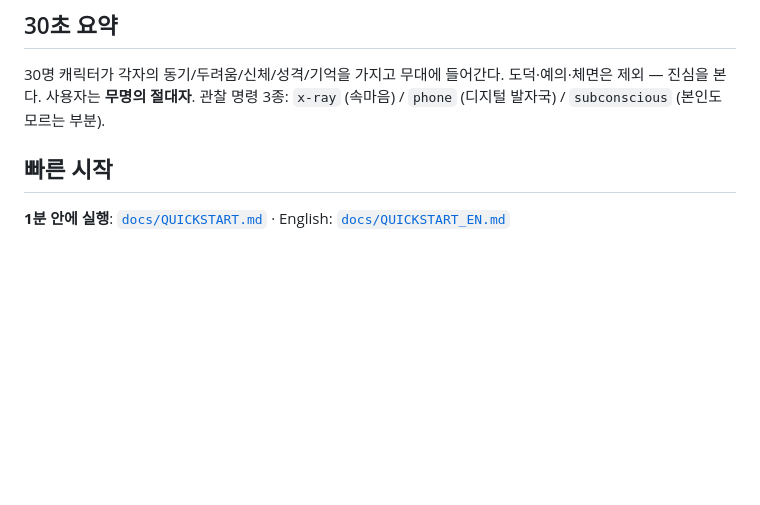
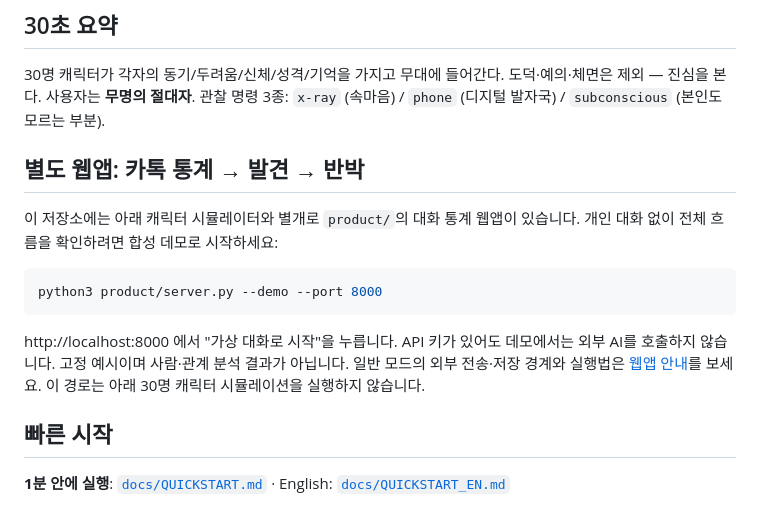
Before and after one commit to lee3Q/human30, a Markdown page: README.md, the part around the change. Drawn GitHub-style; blank space fills up the shorter version.

Commit message:
Update README with web app details and demo instructions
Added information about the separate web app for conversation statistics and demo usage instructions.

````diff
--- a/README.md
+++ b/README.md
@@ -6,6 +6,20 @@
 ## 30초 요약
 
 30명 캐릭터가 각자의 동기/두려움/신체/성격/기억을 가지고 무대에 들어간다. 도덕·예의·체면은 제외 — 진심을 본다. 사용자는 **무명의 절대자**. 관찰 명령 3종: `x-ray` (속마음) / `phone` (디지털 발자국) / `subconscious` (본인도 모르는 부분).
+
+## 별도 웹앱: 카톡 통계 → 발견 → 반박
+
+이 저장소에는 아래 캐릭터 시뮬레이터와 별개로 `product/`의 대화 통계 웹앱이 있습니다.
+개인 대화 없이 전체 흐름을 확인하려면 합성 데모로 시작하세요:
+
+```bash
+python3 product/server.py --demo --port 8000
+```
+
+http://localhost:8000 에서 "가상 대화로 시작"을 누릅니다. API 키가 있어도 데모에서는
+외부 AI를 호출하지 않습니다. 고정 예시이며 사람·관계 분석 결과가 아닙니다.
+일반 모드의 외부 전송·저장 경계와 실행법은 [웹앱 안내](product/README.md)를 보세요.
+이 경로는 아래 30명 캐릭터 시뮬레이션을 실행하지 않습니다.
 
 ## 빠른 시작
 
````
